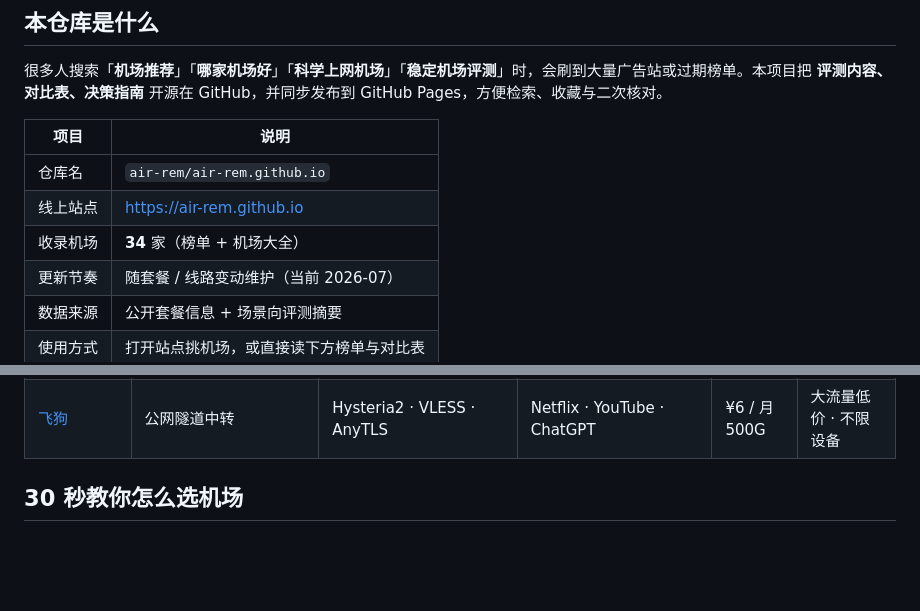
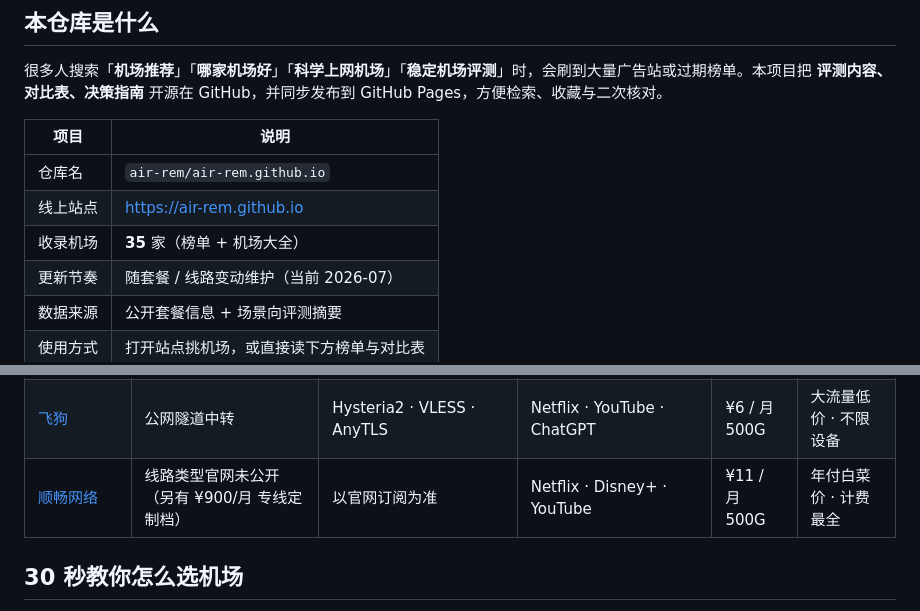
Before and after one commit to air-rem/air-rem.github.io, a Markdown page: README.md, 2 parts joined by grey strips. Rendered like a GitHub page; blank space fills up the shorter version.

```diff
--- a/README.md
+++ b/README.md
@@ -34,7 +34,7 @@
 | --- | --- |
 | 仓库名 | `air-rem/air-rem.github.io` |
 | 线上站点 | [https://air-rem.github.io](https://air-rem.github.io/) |
-| 收录机场 | **34** 家（榜单 + 机场大全） |
+| 收录机场 | **35** 家（榜单 + 机场大全） |
 | 更新节奏 | 随套餐 / 线路变动维护（当前 2026-07） |
 | 数据来源 | 公开套餐信息 + 场景向评测摘要 |
 | 使用方式 | 打开站点挑机场，或直接读下方榜单与对比表 |
@@ -685,6 +702,7 @@ KTM Cloud 是 2023 年上线的中转机场，采用 VMess + Hysteria2 双协议
 | [卷王机场](https://air-rem.github.io/juanwang/) | 公网隧道中转 | Hysteria · Trojan · VLESS · VMess | ChatGPT · TikTok | ¥20 / 年 100G | 多设备不限 · 年付党 |
 | [清风云](https://air-rem.github.io/qingfeng/) | 公网隧道中转 | AnyTLS · VLESS · Hysteria · Shadowsocks | Netflix · Disney+ · ChatGPT · Emby 影视库 | ¥12 / 月 100G | Emby 追剧 / 流量翻倍 |
 | [飞狗](https://air-rem.github.io/feigou/) | 公网隧道中转 | Hysteria2 · VLESS · AnyTLS | Netflix · YouTube · ChatGPT | ¥6 / 月 500G | 大流量低价 · 不限设备 |
+| [顺畅网络](https://air-rem.github.io/shunchang/) | 线路类型官网未公开（另有 ¥900/月 专线定制档） | 以官网订阅为准 | Netflix · Disney+ · YouTube | ¥11 / 月 500G | 年付白菜价 · 计费最全 |
 
 ## 30 秒教你怎么选机场
 
```
Also changed, not shown: other parts of README.md (+19 -2 lines), assets/og/shunchang.png (added), 6 other files.
